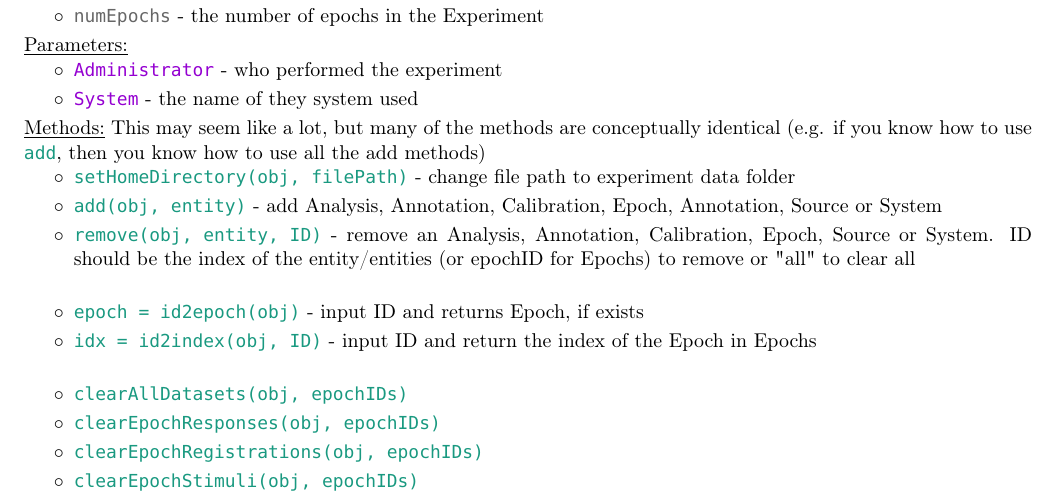
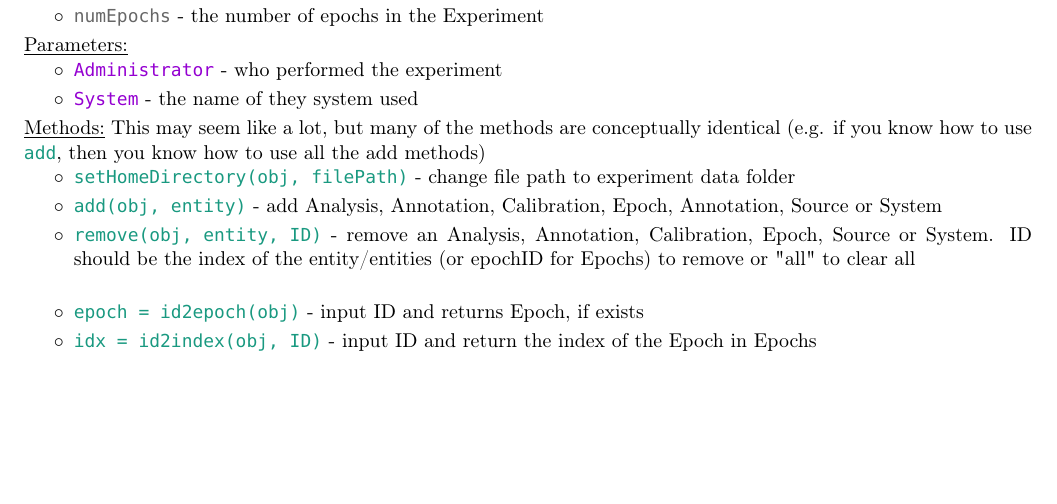
Before and after one commit to sarastokes/AOData, a LaTeX thesis (docs/ao-data-tools-documentation.tex): part of page 12 of 28, cut so that both start at the same text, the shorter picture padded with empty space. Compiled offline with pdfLaTeX.

```diff
--- a/docs/ao-data-tools-documentation.tex
+++ b/docs/ao-data-tools-documentation.tex
@@ -609,11 +609,6 @@
 			%
 			\item \aodfcn{epoch = id2epoch(obj)} - input ID and returns Epoch, if exists
 			\item \aodfcn{idx = id2index(obj, ID)} - input ID and return the index of the Epoch in Epochs \\
-			%
-			\item \aodfcn{clearAllDatasets(obj, epochIDs)}
-			\item \aodfcn{clearEpochResponses(obj, epochIDs)}
-			\item \aodfcn{clearEpochRegistrations(obj, epochIDs)}
-			\item \aodfcn{clearEpochStimuli(obj, epochIDs)}
 		\end{itemize}
 	\subsection{aod.core.Source \myparent{aod.core.Entity, matlab.mixin.Heterogeneous}}
 		\label{subsection:aod.core.Source}
```
Also changed, not shown: 17 other files.
